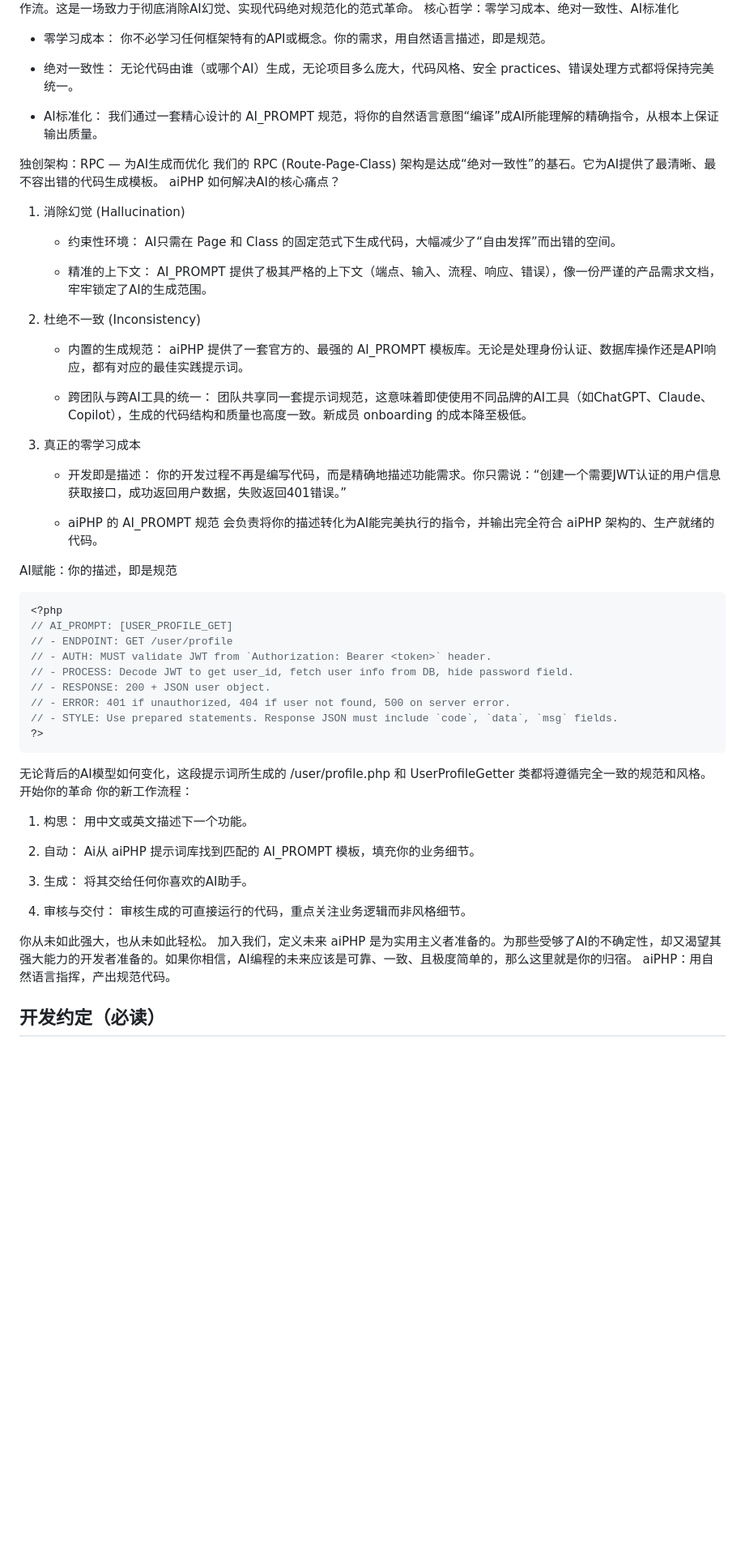
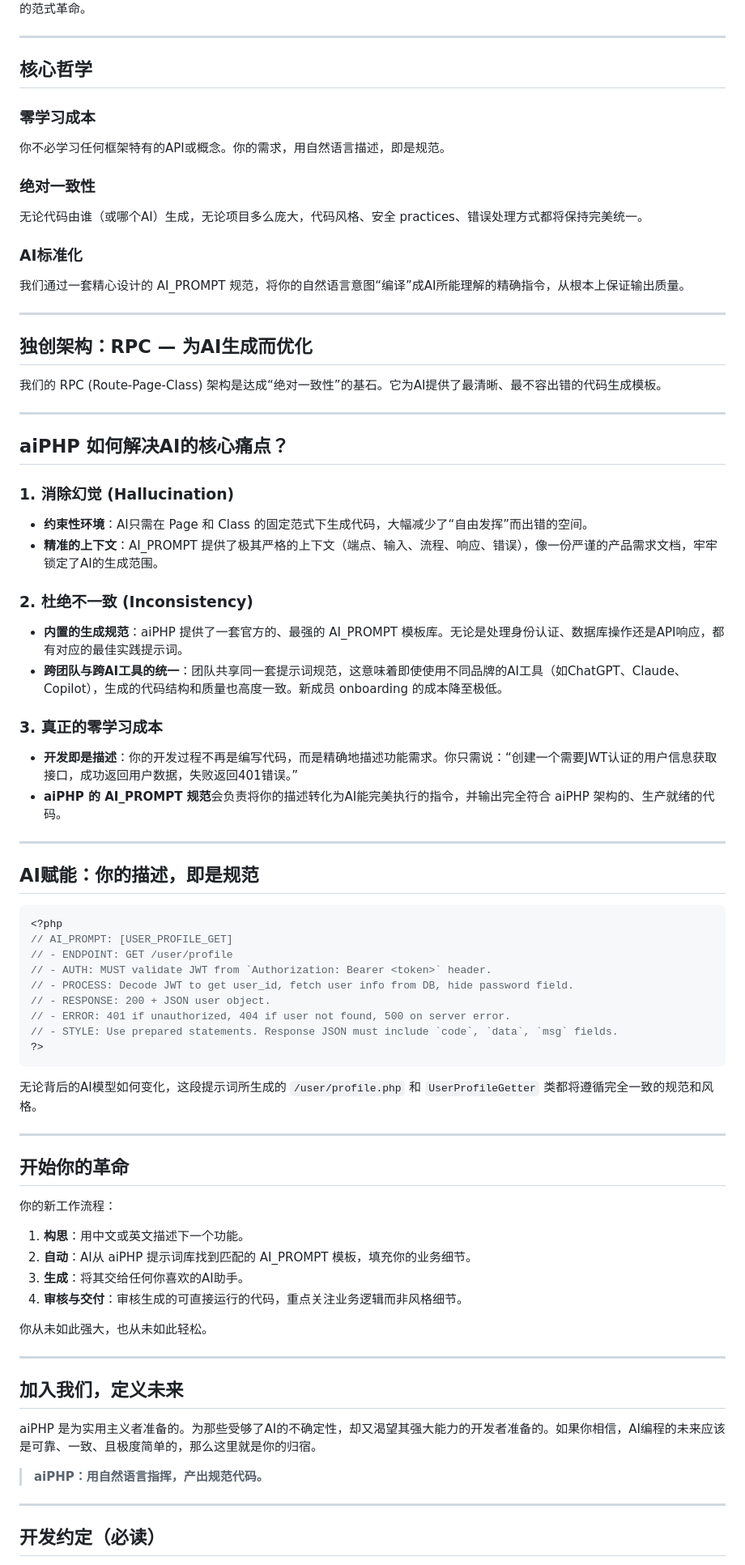
Before and after one commit to xindong888999/AiPHP, a Markdown page: README.md, the part around the change printed below. Shown: that part at 81% size. GitHub-like rendering; blank space fills up the shorter version.

Commit message:
Update README.md with programming tool rules

````diff
--- a/README.md
+++ b/README.md
@@ -8,35 +15,43 @@ aiPHP: The Unframework for the AI Era
 aiPHP 终结了这一切。我们不仅解构了框架，更重构了AI辅助开发的工作流。这是一场致力于彻底消除AI幻觉、实现代码绝对规范化的范式革命。
-核心哲学：零学习成本、绝对一致性、AI标准化
 
-* 零学习成本： 你不必学习任何框架特有的API或概念。你的需求，用自然语言描述，即是规范。
+---
 
-* 绝对一致性： 无论代码由谁（或哪个AI）生成，无论项目多么庞大，代码风格、安全 practices、错误处理方式都将保持完美统一。
+## 核心哲学
 
-* AI标准化： 我们通过一套精心设计的 AI_PROMPT 规范，将你的自然语言意图“编译”成AI所能理解的精确指令，从根本上保证输出质量。
+### 零学习成本
+你不必学习任何框架特有的API或概念。你的需求，用自然语言描述，即是规范。
 
-独创架构：RPC — 为AI生成而优化
+### 绝对一致性
+无论代码由谁（或哪个AI）生成，无论项目多么庞大，代码风格、安全 practices、错误处理方式都将保持完美统一。
+
+### AI标准化
+我们通过一套精心设计的 AI_PROMPT 规范，将你的自然语言意图“编译”成AI所能理解的精确指令，从根本上保证输出质量。
+
+---
+
+## 独创架构：RPC — 为AI生成而优化
+
 我们的 RPC (Route-Page-Class) 架构是达成“绝对一致性”的基石。它为AI提供了最清晰、最不容出错的代码生成模板。
-aiPHP 如何解决AI的核心痛点？
 
-1. 消除幻觉 (Hallucination)
+---
 
-   * 约束性环境： AI只需在 Page 和 Class 的固定范式下生成代码，大幅减少了“自由发挥”而出错的空间。
+## aiPHP 如何解决AI的核心痛点？
 
-   * 精准的上下文： AI_PROMPT 提供了极其严格的上下文（端点、输入、流程、响应、错误），像一份严谨的产品需求文档，牢牢锁定了AI的生成范围。
+### 1. 消除幻觉 (Hallucination)
+- **约束性环境**：AI只需在 Page 和 Class 的固定范式下生成代码，大幅减少了“自由发挥”而出错的空间。
+- **精准的上下文**：AI_PROMPT 提供了极其严格的上下文（端点、输入、流程、响应、错误），像一份严谨的产品需求文档，牢牢锁定了AI的生成范围。
 
-2. 杜绝不一致 (Inconsistency)
+### 2. 杜绝不一致 (Inconsistency)
+- **内置的生成规范**：aiPHP 提供了一套官方的、最强的 AI_PROMPT 模板库。无论是处理身份认证、数据库操作还是API响应，都有对应的最佳实践提示词。
+- **跨团队与跨AI工具的统一**：团队共享同一套提示词规范，这意味着即使使用不同品牌的AI工具（如ChatGPT、Claude、Copilot），生成的代码结构和质量也高度一致。新成员 onboarding 的成本降至极低。
 
-   * 内置的生成规范： aiPHP 提供了一套官方的、最强的 AI_PROMPT 模板库。无论是处理身份认证、数据库操作还是API响应，都有对应的最佳实践提示词。
+### 3. 真正的零学习成本
+- **开发即是描述**：你的开发过程不再是编写代码，而是精确地描述功能需求。你只需说：“创建一个需要JWT认证的用户信息获取接口，成功返回用户数据，失败返回401错误。”
+- **aiPHP 的 AI_PROMPT 规范**会负责将你的描述转化为AI能完美执行的指令，并输出完全符合 aiPHP 架构的、生产就绪的代码。
 
-   * 跨团队与跨AI工具的统一： 团队共享同一套提示词规范，这意味着即使使用不同品牌的AI工具（如ChatGPT、Claude、Copilot），生成的代码结构和质量也高度一致。新成员 onboarding 的成本降至极低。
+---
 
-3. 真正的零学习成本
-
-   * 开发即是描述： 你的开发过程不再是编写代码，而是精确地描述功能需求。你只需说：“创建一个需要JWT认证的用户信息获取接口，成功返回用户数据，失败返回401错误。”
-
-   * aiPHP 的 AI_PROMPT 规范 会负责将你的描述转化为AI能完美执行的指令，并输出完全符合 aiPHP 架构的、生产就绪的代码。
-
-AI赋能：你的描述，即是规范
+## AI赋能：你的描述，即是规范
 
 ```php
 <?php
@@ -50,22 +65,30 @@ AI赋能：你的描述，即是规范
 ?>
 ```
 
-无论背后的AI模型如何变化，这段提示词所生成的 /user/profile.php 和 UserProfileGetter 类都将遵循完全一致的规范和风格。
-开始你的革命
+无论背后的AI模型如何变化，这段提示词所生成的 `/user/profile.php` 和 `UserProfileGetter` 类都将遵循完全一致的规范和风格。
+
+---
+
+## 开始你的革命
+
 你的新工作流程：
 
-1. 构思： 用中文或英文描述下一个功能。
-
-2. 自动： Ai从 aiPHP 提示词库找到匹配的 AI_PROMPT 模板，填充你的业务细节。
-
-3. 生成： 将其交给任何你喜欢的AI助手。
-
-4. 审核与交付： 审核生成的可直接运行的代码，重点关注业务逻辑而非风格细节。
+1. **构思**：用中文或英文描述下一个功能。
+2. **自动**：AI从 aiPHP 提示词库找到匹配的 AI_PROMPT 模板，填充你的业务细节。
+3. **生成**：将其交给任何你喜欢的AI助手。
+4. **审核与交付**：审核生成的可直接运行的代码，重点关注业务逻辑而非风格细节。
 
 你从未如此强大，也从未如此轻松。
-加入我们，定义未来
+
+---
+
+## 加入我们，定义未来
+
 aiPHP 是为实用主义者准备的。为那些受够了AI的不确定性，却又渴望其强大能力的开发者准备的。如果你相信，AI编程的未来应该是可靠、一致、且极度简单的，那么这里就是你的归宿。
-aiPHP：用自然语言指挥，产出规范代码。
+
+> **aiPHP：用自然语言指挥，产出规范代码。**
+
+---
 
 ## 开发约定（必读）
 
````
Also changed, not shown: other parts of README.md (+110 -14 lines).
